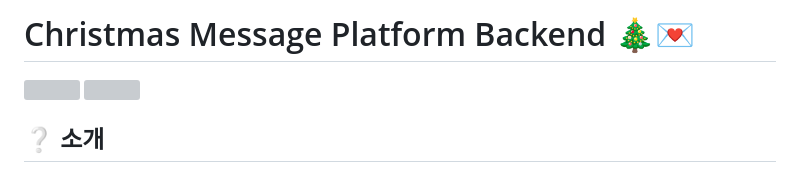
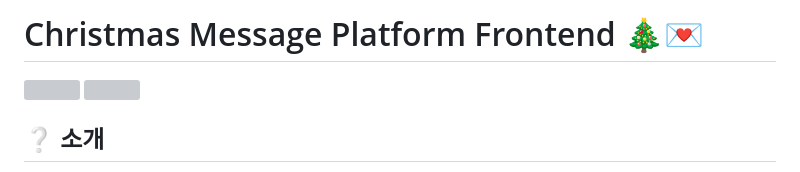
Before and after one commit to jungyr98/christmas-message-platform, a Markdown page: README.md, the part around the change. Rendered like a GitHub page; grey boxes are pictures that could not be loaded.

```diff
--- a/README.md
+++ b/README.md
@@ -1,5 +1,5 @@
 
-# Christmas Message Platform Backend :christmas_tree::love_letter:
+# Christmas Message Platform Frontend :christmas_tree::love_letter:
 
 <!-- 프로젝트 결과물 GIF -->
 <img src="https://github.com/user-attachments/assets/c4a633df-974a-4869-99b7-daf4cf355324" width="400" />
```
